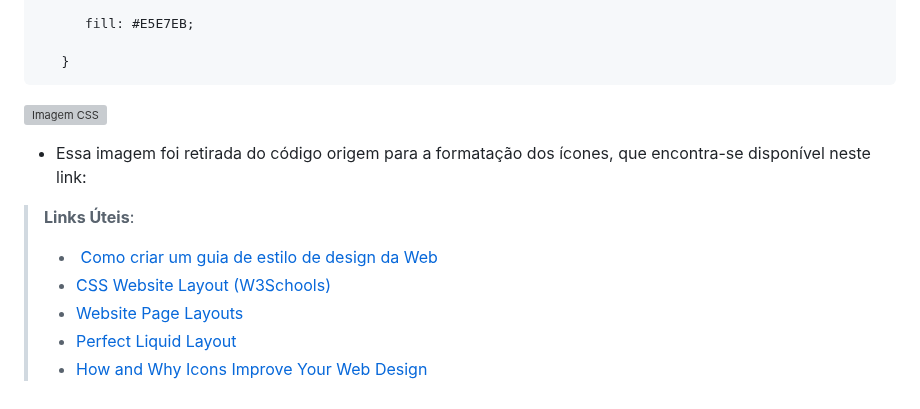
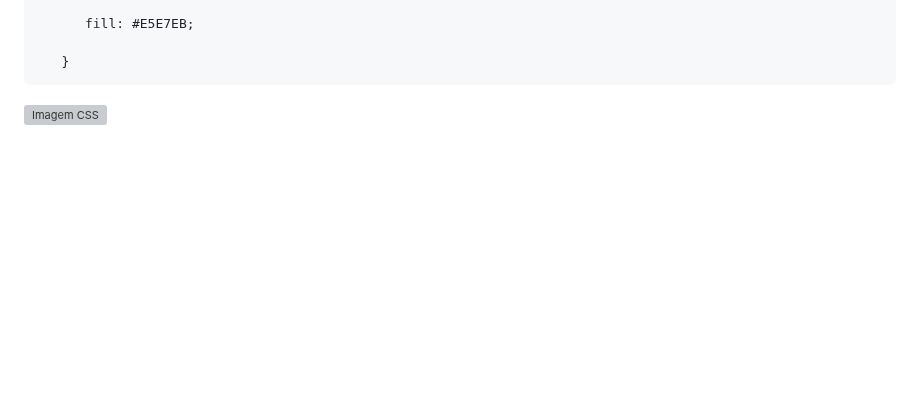
Before and after one commit to ICEI-PUC-Minas-PMV-SI/pmv-si-2025-2-pe1-t1-projtradeskills, a Markdown page: docs/template.md, the part around one of its changes. GitHub-like rendering; blank space fills up the shorter version; grey boxes are pictures that could not be loaded.

Commit message:
docs: pequenas alterações no template

```diff
--- a/docs/template.md
+++ b/docs/template.md
@@ -178,13 +177,3 @@ O objetivo é padronizar tamanho, cor e comportamento visual, garantindo consist
 
 
  ![Imagem CSS](https://github.com/ICEI-PUC-Minas-PMV-SI/pmv-si-2025-2-pe1-t1-pmv-si-2025-2-pe1-projtradeskills/blob/main/docs/img/icon/exemplo_icones.png)
- - Essa imagem foi retirada do código origem para a formatação dos ícones, que encontra-se disponível neste link:
-
-
-> **Links Úteis**:
->
-> -  [Como criar um guia de estilo de design da Web](https://edrodrigues.com.br/blog/como-criar-um-guia-de-estilo-de-design-da-web/#)
-> - [CSS Website Layout (W3Schools)](https://www.w3schools.com/css/css_website_layout.asp)
-> - [Website Page Layouts](http://www.cellbiol.com/bioinformatics_web_development/chapter-3-your-first-web-page-learning-html-and-css/website-page-layouts/)
-> - [Perfect Liquid Layout](https://matthewjamestaylor.com/perfect-liquid-layouts)
-> - [How and Why Icons Improve Your Web Design](https://usabilla.com/blog/how-and-why-icons-improve-you-web-design/)
```
Also changed, not shown: other parts of docs/template.md (+15 -16 lines).
